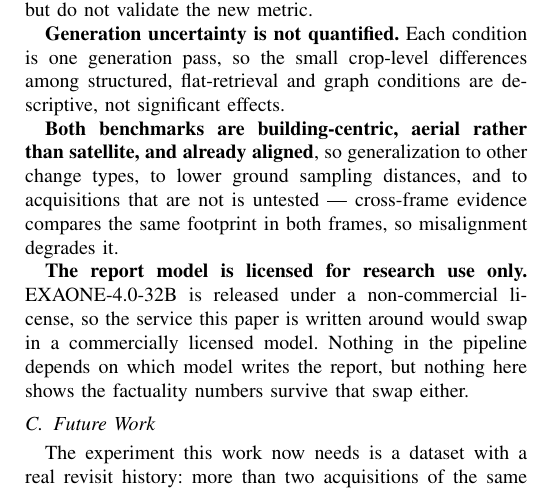
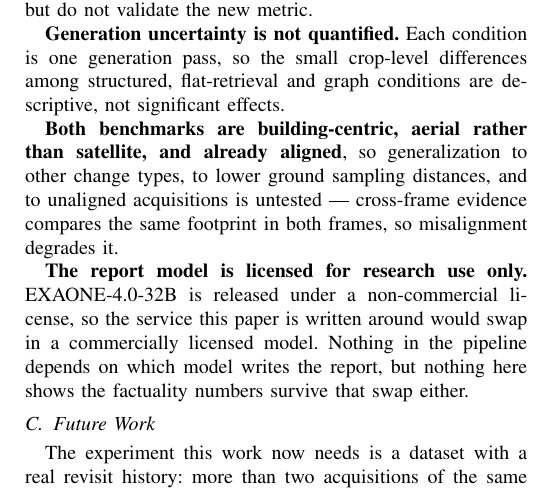
Before and after one commit to Parkdev22222/multi-source-intelligent-system, a LaTeX paper (paper/main.tex, which reads paper/sections/discussion.tex): part of one column of page 6 of 6, cut so that both start at the same text. Compiled offline with pdfLaTeX; a missing font is replaced by an installed copy or a similar font; a LaTeX package or settings file that is missing is left out.

Commit message:
Repair "acquisitions that are not is untested"
Trimming the repeated "already aligned" out of that clause yesterday left two
verbs colliding: the ellipsis parses, but "are not is" stops the reader mid
sentence. Name the property instead of eliding it -- "to unaligned
acquisitions" -- which keeps the three-item parallel and is shorter still.

pages 6/6 | overfull 0 | undefined 0.

Co-Authored-By: Claude Opus 5 <noreply@anthropic.com>
Claude-Session: https://claude.ai/code/session_01Uzd5z5zjzi4ZxCrgX4PyRf

```diff
--- a/paper/sections/discussion.tex
+++ b/paper/sections/discussion.tex
@@ -53,9 +53,9 @@ flat-retrieval and graph conditions are descriptive, not significant effects.
 
 \textbf{Both benchmarks are building-centric, aerial rather than satellite,
 and already aligned}, so generalization to other change types, to lower ground
-sampling distances, and to acquisitions that are not is untested ---
-cross-frame evidence compares the same footprint in both frames, so
-misalignment degrades it.
+sampling distances, and to unaligned acquisitions is untested --- cross-frame
+evidence compares the same footprint in both frames, so misalignment degrades
+it.
 
 \textbf{The report model is licensed for research use only.} \LLMName{} is
 released under a non-commercial license, so the service this paper is written
```
